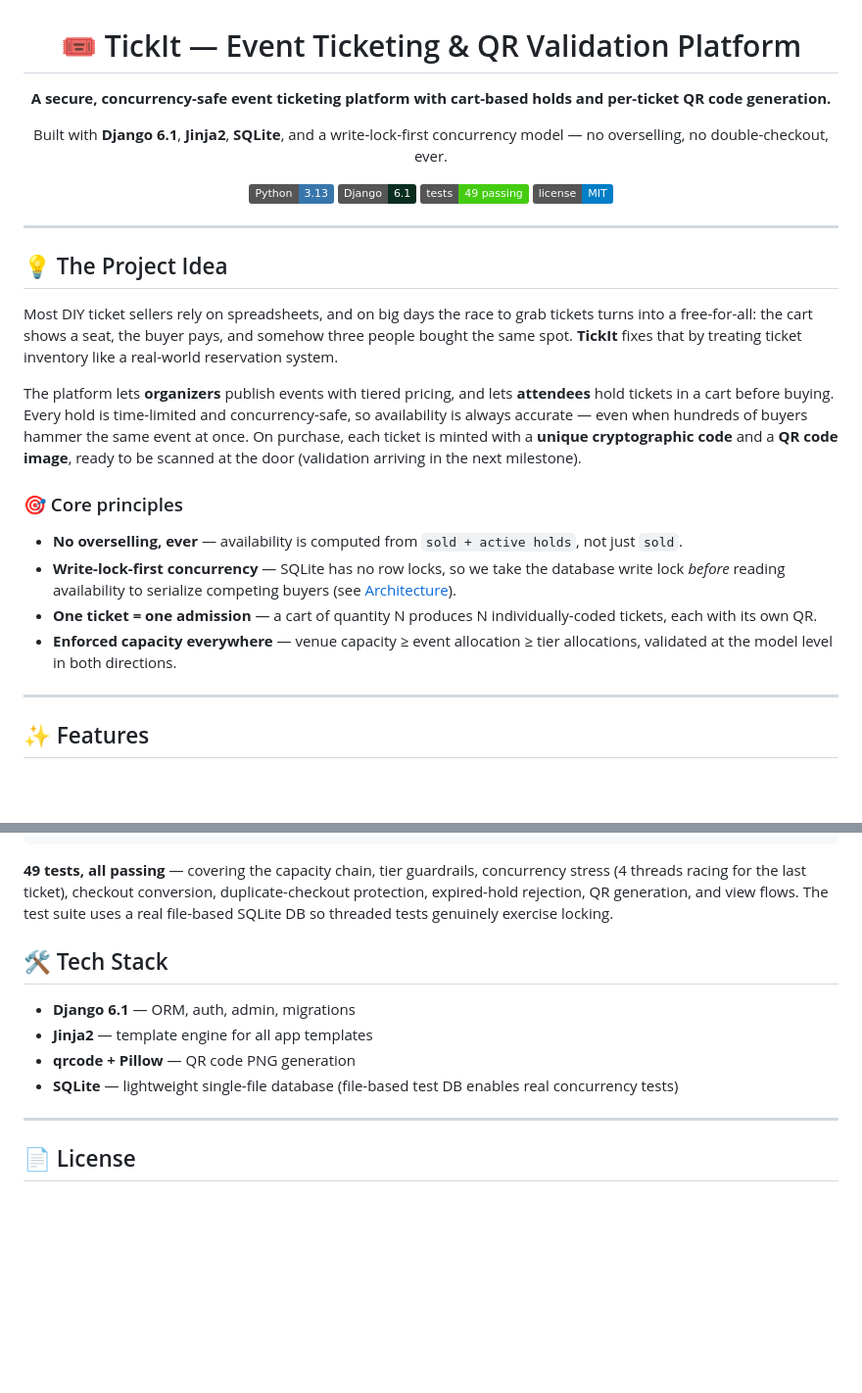
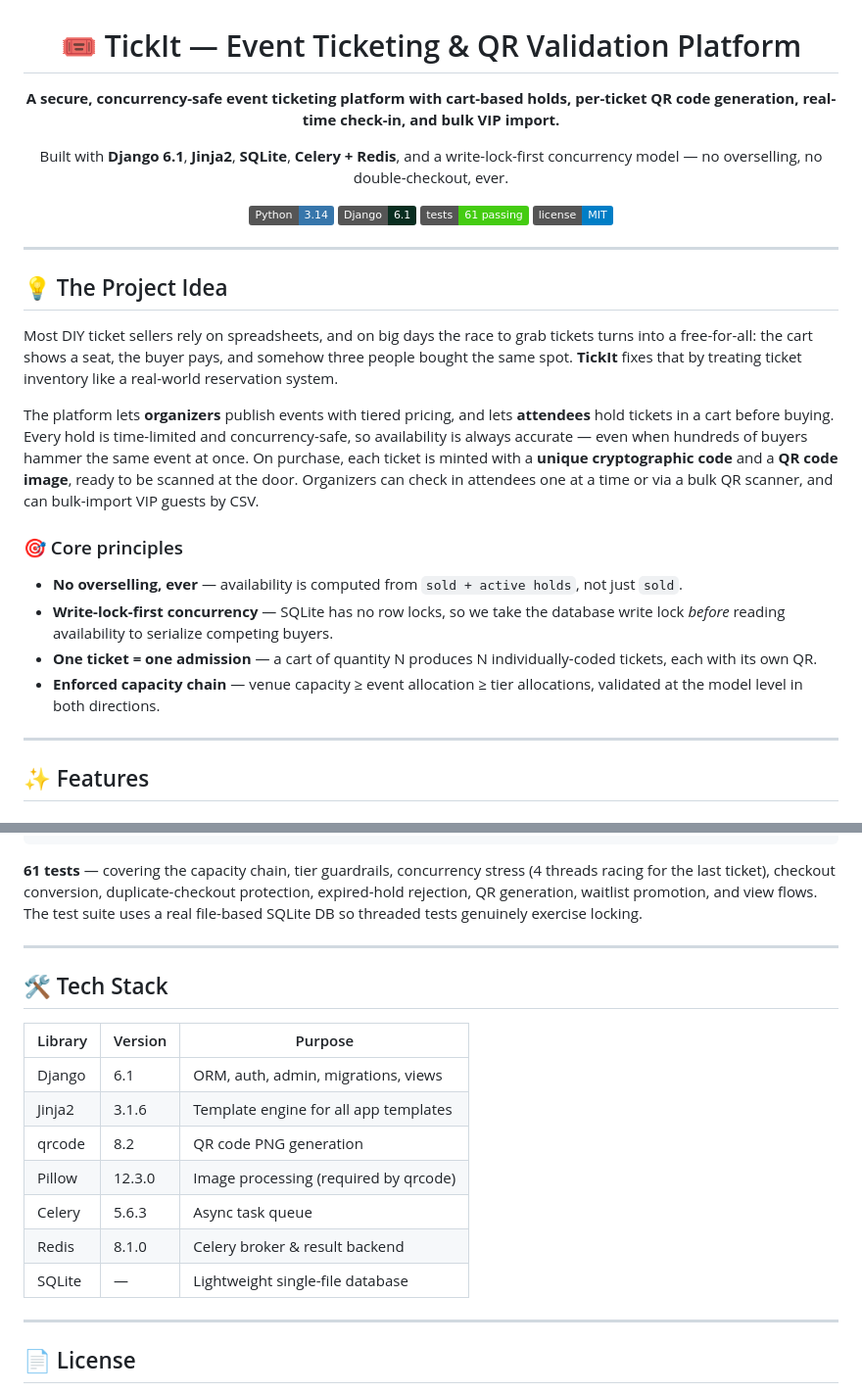
Before and after one commit to Avii12105/Tick-It, a Markdown page: README.md, 2 parts joined by grey strips. Shown at 98% size. GitHub-like rendering; badges without logos; blank space fills up the shorter version.

````diff
--- a/README.md
+++ b/README.md
@@ -2,13 +2,13 @@
 
 # 🎟️ TickIt — Event Ticketing & QR Validation Platform
 
-**A secure, concurrency-safe event ticketing platform with cart-based holds and per-ticket QR code generation.**
+**A secure, concurrency-safe event ticketing platform with cart-based holds, per-ticket QR code generation, real-time check-in, and bulk VIP import.**
 
-Built with **Django 6.1**, **Jinja2**, **SQLite**, and a write-lock-first concurrency model — no overselling, no double-checkout, ever.
+Built with **Django 6.1**, **Jinja2**, **SQLite**, **Celery + Redis**, and a write-lock-first concurrency model — no overselling, no double-checkout, ever.
 
-[![Python](https://img.shields.io/badge/Python-3.13-3776AB?logo=python&logoColor=white)](https://www.python.org/)
+[![Python](https://img.shields.io/badge/Python-3.14-3776AB?logo=python&logoColor=white)](https://www.python.org/)
 [![Django](https://img.shields.io/badge/Django-6.1-092E20?logo=django&logoColor=white)](https://www.djangoproject.com/)
-[![Tests](https://img.shields.io/badge/tests-49%20passing-brightgreen)](#testing)
+[![Tests](https://img.shields.io/badge/tests-61%20passing-brightgreen)](#testing)
 [![License](https://img.shields.io/badge/license-MIT-blue)](#license)
 
 </div>
@@ -19,14 +19,14 @@ Built with **Django 6.1**, **Jinja2**, **SQLite**, and a write-lock-first concur
 
 Most DIY ticket sellers rely on spreadsheets, and on big days the race to grab tickets turns into a free-for-all: the cart shows a seat, the buyer pays, and somehow three people bought the same spot. **TickIt** fixes that by treating ticket inventory like a real-world reservation system.
 
-The platform lets **organizers** publish events with tiered pricing, and lets **attendees** hold tickets in a cart before buying. Every hold is time-limited and concurrency-safe, so availability is always accurate — even when hundreds of buyers hammer the same event at once. On purchase, each ticket is minted with a **unique cryptographic code** and a **QR code image**, ready to be scanned at the door (validation arriving in the next milestone).
+The platform lets **organizers** publish events with tiered pricing, and lets **attendees** hold tickets in a cart before buying. Every hold is time-limited and concurrency-safe, so availability is always accurate — even when hundreds of buyers hammer the same event at once. On purchase, each ticket is minted with a **unique cryptographic code** and a **QR code image**, ready to be scanned at the door. Organizers can check in attendees one at a time or via a bulk QR scanner, and can bulk-import VIP guests by CSV.
 
 ### 🎯 Core principles
 
 - **No overselling, ever** — availability is computed from `sold + active holds`, not just `sold`.
-- **Write-lock-first concurrency** — SQLite has no row locks, so we take the database write lock *before* reading availability to serialize competing buyers (see [Architecture](#architecture)).
+- **Write-lock-first concurrency** — SQLite has no row locks, so we take the database write lock *before* reading availability to serialize competing buyers.
 - **One ticket = one admission** — a cart of quantity N produces N individually-coded tickets, each with its own QR.
-- **Enforced capacity everywhere** — venue capacity ≥ event allocation ≥ tier allocations, validated at the model level in both directions.
+- **Enforced capacity chain** — venue capacity ≥ event allocation ≥ tier allocations, validated at the model level in both directions.
 
 ---
 
@@ -156,14 +196,21 @@ Remove-Item test_db.sqlite3 -ErrorAction SilentlyContinue
 python manage.py test
 ```
 
-**49 tests, all passing** — covering the capacity chain, tier guardrails, concurrency stress (4 threads racing for the last ticket), checkout conversion, duplicate-checkout protection, expired-hold rejection, QR generation, and view flows. The test suite uses a real file-based SQLite DB so threaded tests genuinely exercise locking.
+**61 tests** — covering the capacity chain, tier guardrails, concurrency stress (4 threads racing for the last ticket), checkout conversion, duplicate-checkout protection, expired-hold rejection, QR generation, waitlist promotion, and view flows. The test suite uses a real file-based SQLite DB so threaded tests genuinely exercise locking.
+
+---
 
 ## 🛠️ Tech Stack
 
-- **Django 6.1** — ORM, auth, admin, migrations
-- **Jinja2** — template engine for all app templates
-- **qrcode + Pillow** — QR code PNG generation
-- **SQLite** — lightweight single-file database (file-based test DB enables real concurrency tests)
+| Library | Version | Purpose |
+|---|---|---|
+| Django | 6.1 | ORM, auth, admin, migrations, views |
+| Jinja2 | 3.1.6 | Template engine for all app templates |
+| qrcode | 8.2 | QR code PNG generation |
+| Pillow | 12.3.0 | Image processing (required by qrcode) |
+| Celery | 5.6.3 | Async task queue |
+| Redis | 8.1.0 | Celery broker & result backend |
+| SQLite | — | Lightweight single-file database |
 
 ---
 
````
Also changed, not shown: other parts of README.md (+51 -11 lines).
